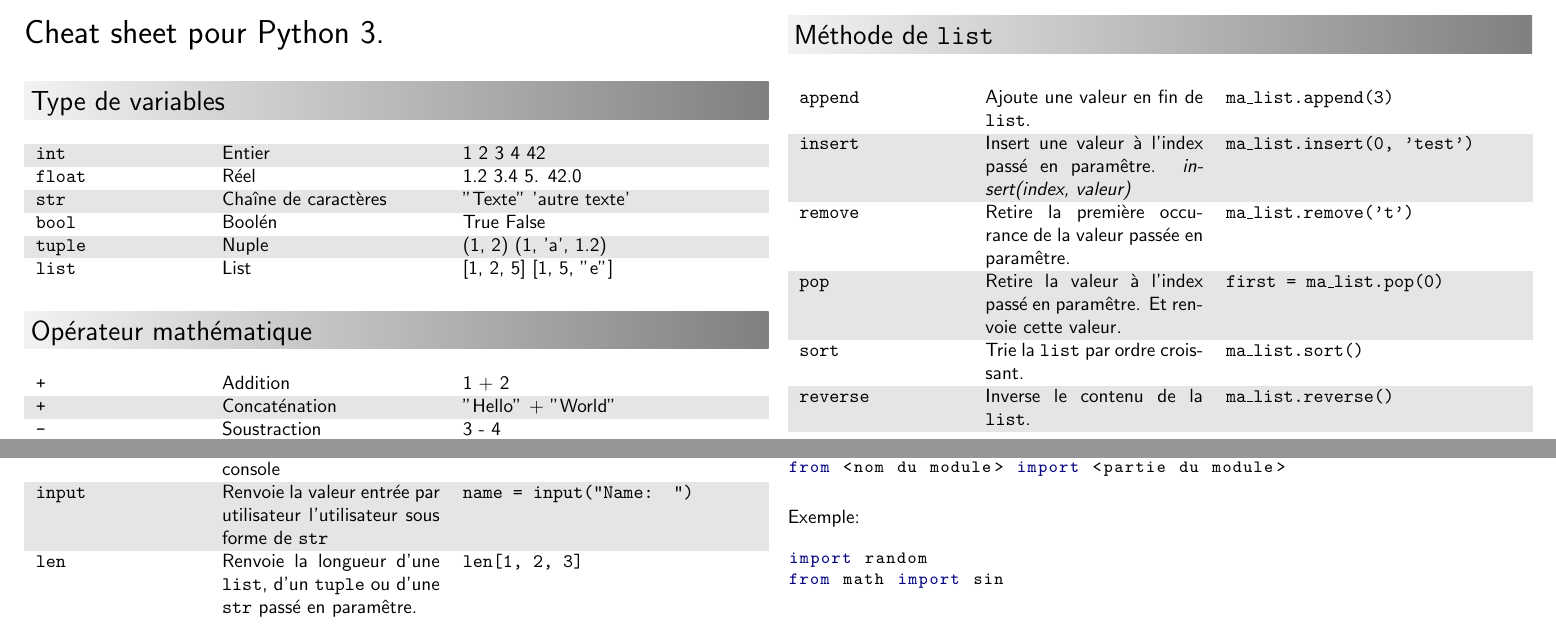
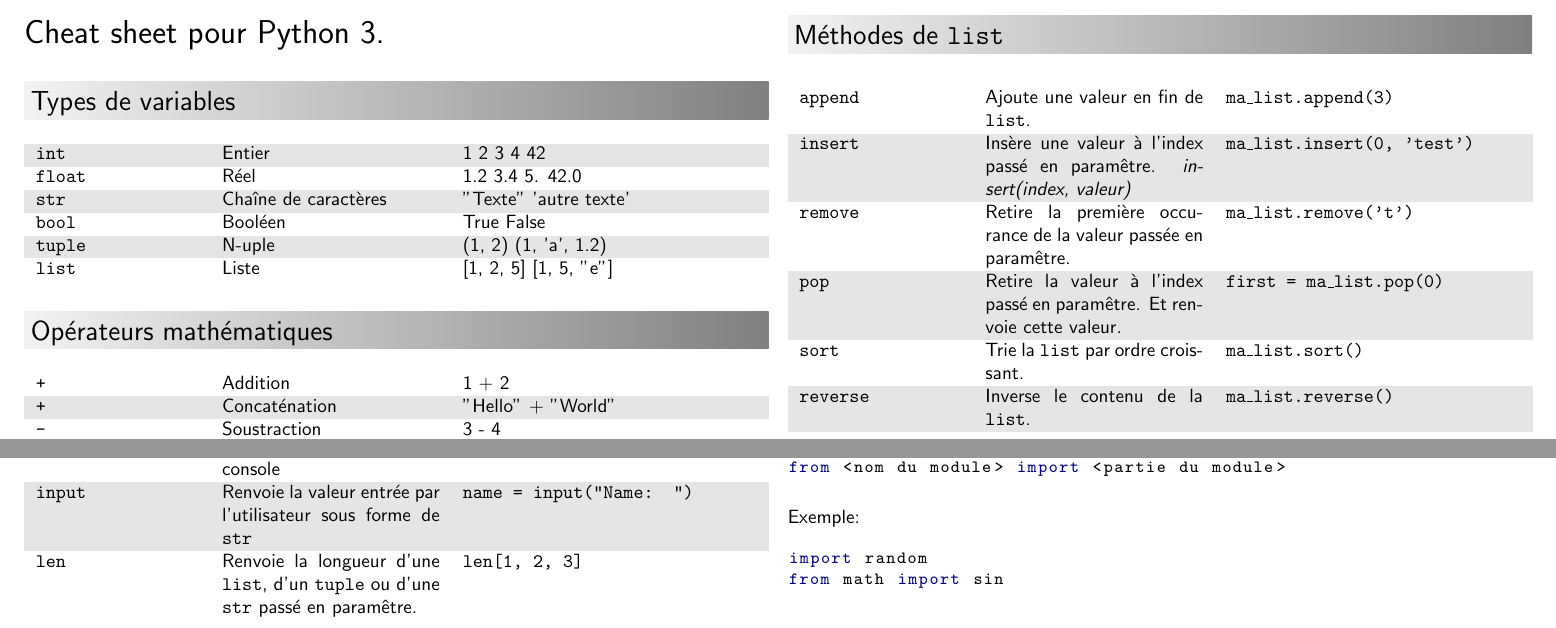
Before and after one commit to thsempai/intro2programming, a LaTeX document (courses/cheat_sheet.tex): two parts of page 1 of 2, joined at a grey line, cut so that both start at the same text. Compiled offline with pdfLaTeX.

Commit message:
Spelling and grammar on the cheat sheet

```diff
--- a/courses/cheat_sheet.tex
+++ b/courses/cheat_sheet.tex
@@ -132,20 +132,20 @@ Cheat sheet pour Python 3.
 \end{LARGE}
 
 
-\section{Type de variables}
+\section{Types de variables}
 \begin{tabular}{p{3cm}p{4cm}p{\linewidth - 8.25cm}}
 \codeintext{int} & Entier & 1 2 3 4 42 \\
 \codeintext{float} & R\'eel & 1.2 3.4 5. 42.0 \\
 \codeintext{str} & Cha\^ine de caract\`eres & "Texte" 'autre texte'\\
-\codeintext{bool} & Bool\'en & True False \\
-\codeintext{tuple} & Nuple & (1, 2) (1, 'a', 1.2)\\
-\codeintext{list} & List & [1, 2, 5] [1, 5, "e"]\\
+\codeintext{bool} & Bool\'een & True False \\
+\codeintext{tuple} & N-uple & (1, 2) (1, 'a', 1.2)\\
+\codeintext{list} & Liste & [1, 2, 5] [1, 5, "e"]\\
 \end{tabular}
 
-\section{Opérateur math\'ematique}
+\section{Op\'erateurs math\'ematiques}
 \begin{tabular}{p{3cm}p{4cm}p{\linewidth - 8.25cm}}
 \codeintext{+} & Addition & 1 + 2\\
-\codeintext{+} & Concaténation & "Hello" + "World"\\
+\codeintext{+} & Concat\'enation & "Hello" + "World"\\
 \codeintext{-} & Soustraction & 3 - 4\\
 \codeintext{*} & Multiplication & 5 * 6\\
 \codeintext{*} & Multiplication de \codeintext{str} & "6" * 3\\
@@ -168,14 +168,14 @@ Cheat sheet pour Python 3.
 \section{Fonctions Python}
 \begin{tabular}{p{3cm}p{4cm}p{\linewidth - 8.25cm}}
 \codeintext{print} & Affiche un texte dans la console & \codeintext{print("Hello!")}\\
-\codeintext{input} & Renvoie la valeur entr\'ee par utilisateur l'utilisateur sous forme de \codeintext{str}& \codeintext{name = input("Name: ")}\\
+\codeintext{input} & Renvoie la valeur entr\'ee par l'utilisateur sous forme de \codeintext{str}& \codeintext{name = input("Name: ")}\\
 \codeintext{len} & Renvoie la longueur d'une \codeintext{list}, d'un \codeintext{tuple} ou d'une \codeintext{str} pass\'e en param\^etre.  & \codeintext{len{[1, 2, 3]}}\\
 \end{tabular}
 
-\section{M\'ethode de \codeintext{list}}
+\section{M\'ethodes de \codeintext{list}}
 \begin{tabular}{p{3cm}p{4cm}p{\linewidth - 8.25cm}}
 \codeintext{append} & Ajoute une valeur en fin de \codeintext{list}. & \codeintext{ma\_list.append(3)}\\
-\codeintext{insert} & Insert une valeur à l'index pass\'e en param\^etre. \textit{insert(index, valeur)} & \codeintext{ma\_list.insert(0, 'test')}\\
+\codeintext{insert} & Ins\`ere une valeur à l'index pass\'e en param\^etre. \textit{insert(index, valeur)} & \codeintext{ma\_list.insert(0, 'test')}\\
 \codeintext{remove} & Retire la premi\`ere occurance de la valeur pass\'ee en param\^etre. & \codeintext{ma\_list.remove('t')}\\
 \codeintext{pop} & Retire la valeur à l'index pass\'e en param\^etre. Et renvoie cette valeur. & \codeintext{first = ma\_list.pop(0)}\\
 \codeintext{sort} & Trie la \codeintext{list} par ordre croissant. & \codeintext{ma\_list.sort()}\\
```
Also changed, not shown: courses/cheat_sheet.tex (6 more changed lines).
